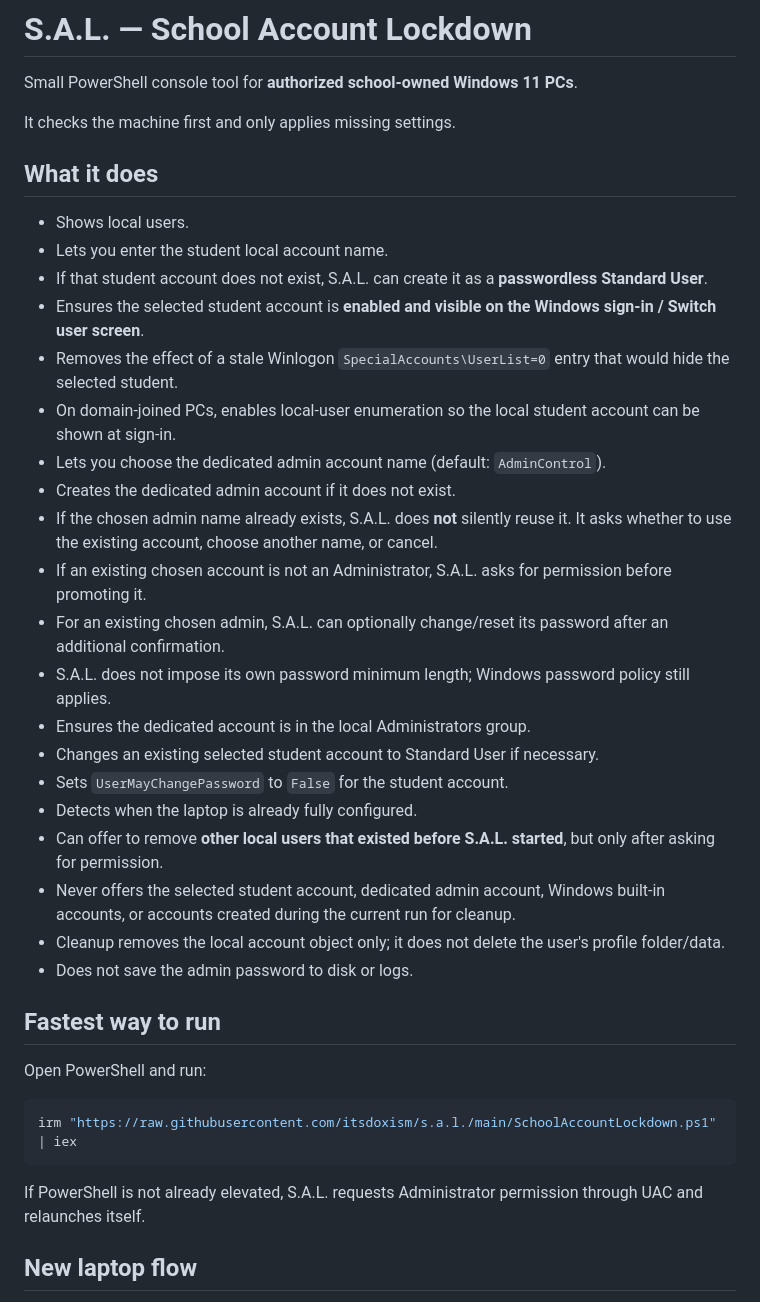
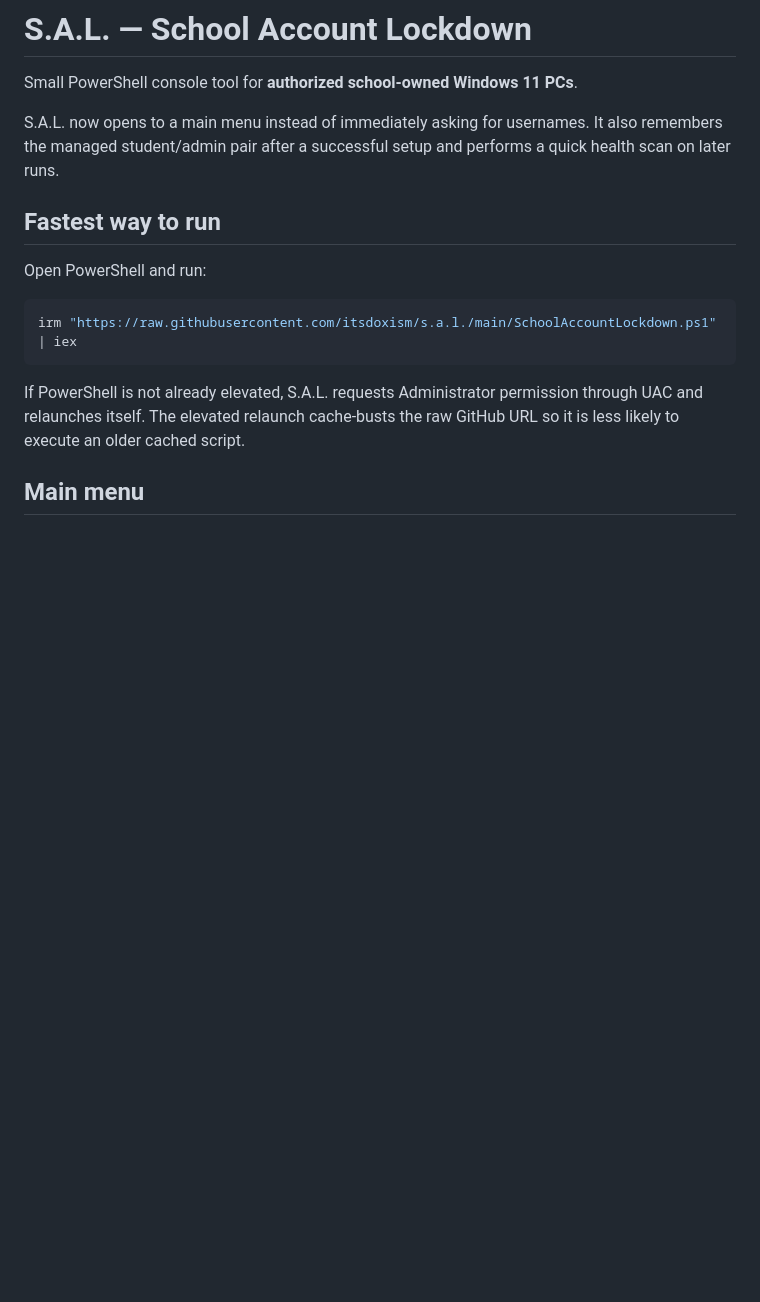
Before and after one commit to itsdoxism/s.a.l., a Markdown page: README.md, the part around one of its changes. Drawn GitHub-style; blank space fills up the shorter version.

Commit message:
Document S.A.L. main menu and smart repair workflow

````diff
--- a/README.md
+++ b/README.md
@@ -2,30 +2,7 @@
 
 Small PowerShell console tool for **authorized school-owned Windows 11 PCs**.
 
-It checks the machine first and only applies missing settings.
-
-## What it does
-
-- Shows local users.
-- Lets you enter the student local account name.
-- If that student account does not exist, S.A.L. can create it as a **passwordless Standard User**.
-- Ensures the selected student account is **enabled and visible on the Windows sign-in / Switch user screen**.
-- Removes the effect of a stale Winlogon `SpecialAccounts\UserList=0` entry that would hide the selected student.
-- On domain-joined PCs, enables local-user enumeration so the local student account can be shown at sign-in.
-- Lets you choose the dedicated admin account name (default: `AdminControl`).
-- Creates the dedicated admin account if it does not exist.
-- If the chosen admin name already exists, S.A.L. does **not** silently reuse it. It asks whether to use the existing account, choose another name, or cancel.
-- If an existing chosen account is not an Administrator, S.A.L. asks for permission before promoting it.
-- For an existing chosen admin, S.A.L. can optionally change/reset its password after an additional confirmation.
-- S.A.L. does not impose its own password minimum length; Windows password policy still applies.
-- Ensures the dedicated account is in the local Administrators group.
-- Changes an existing selected student account to Standard User if necessary.
-- Sets `UserMayChangePassword` to `False` for the student account.
-- Detects when the laptop is already fully configured.
-- Can offer to remove **other local users that existed before S.A.L. started**, but only after asking for permission.
-- Never offers the selected student account, dedicated admin account, Windows built-in accounts, or accounts created during the current run for cleanup.
-- Cleanup removes the local account object only; it does not delete the user's profile folder/data.
-- Does not save the admin password to disk or logs.
+S.A.L. now opens to a main menu instead of immediately asking for usernames. It also remembers the managed student/admin pair after a successful setup and performs a quick health scan on later runs.
 
 ## Fastest way to run
 
@@ -35,7 +12,7 @@ Open PowerShell and run:
 irm "https://raw.githubusercontent.com/itsdoxism/s.a.l./main/SchoolAccountLockdown.ps1" | iex
 ```
 
-If PowerShell is not already elevated, S.A.L. requests Administrator permission through UAC and relaunches itself.
+If PowerShell is not already elevated, S.A.L. requests Administrator permission through UAC and relaunches itself. The elevated relaunch cache-busts the raw GitHub URL so it is less likely to execute an older cached script.
 
-## New laptop flow
+## Main menu
 
````
Also changed, not shown: other parts of README.md (+92 -64 lines).
